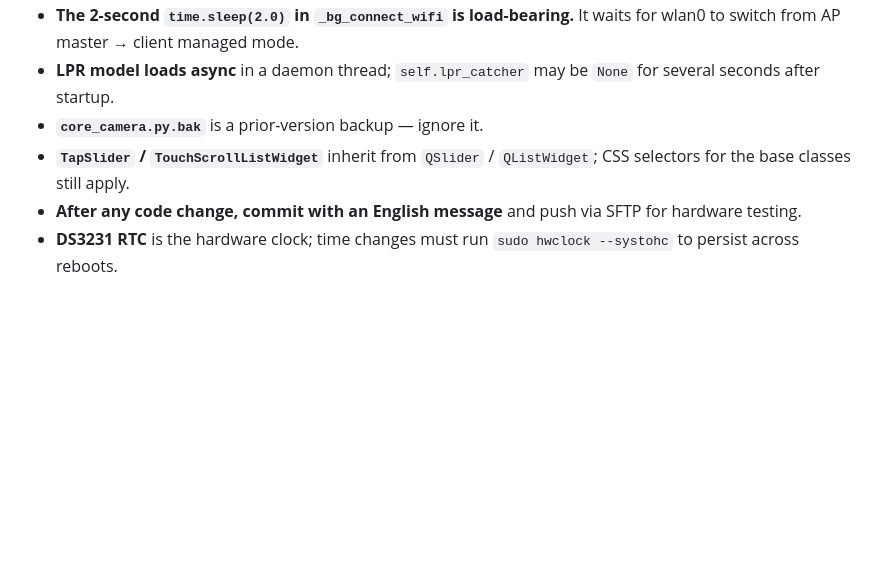
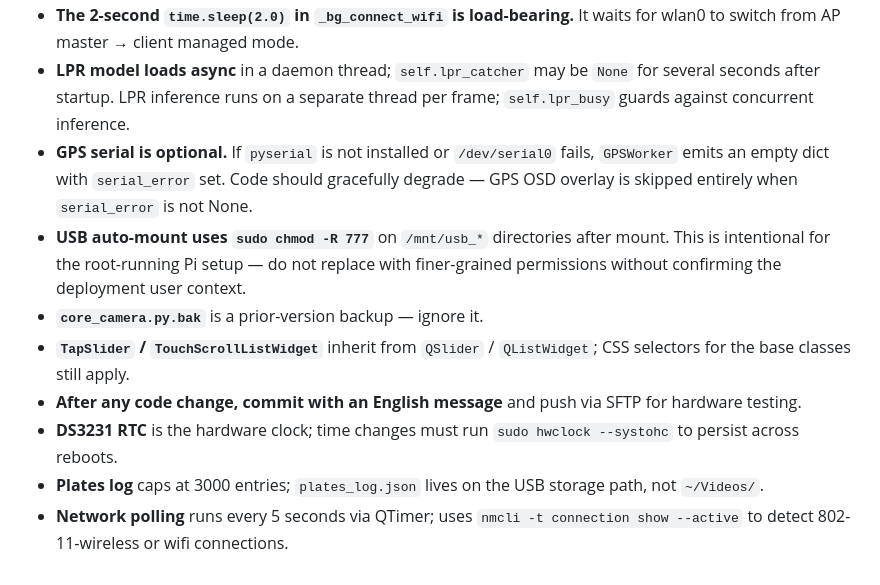
Before and after one commit to ABCDCreeper/PiDashCam, a Markdown page: AGENTS.md, the part around one of its changes. Drawn GitHub-style; blank space fills up the shorter version.

```diff
--- a/AGENTS.md
+++ b/AGENTS.md
@@ -94,6 +104,10 @@ Runtime data stored under `~/Videos/`: recordings, `wifi_passwords.json`, `stora
 - **The 2-second `time.sleep(2.0)` in `_bg_connect_wifi` is load-bearing.** It waits for wlan0 to switch from AP master → client managed mode.
-- **LPR model loads async** in a daemon thread; `self.lpr_catcher` may be `None` for several seconds after startup.
+- **LPR model loads async** in a daemon thread; `self.lpr_catcher` may be `None` for several seconds after startup. LPR inference runs on a separate thread per frame; `self.lpr_busy` guards against concurrent inference.
+- **GPS serial is optional.** If `pyserial` is not installed or `/dev/serial0` fails, `GPSWorker` emits an empty dict with `serial_error` set. Code should gracefully degrade — GPS OSD overlay is skipped entirely when `serial_error` is not None.
+- **USB auto-mount uses `sudo chmod -R 777`** on `/mnt/usb_*` directories after mount. This is intentional for the root-running Pi setup — do not replace with finer-grained permissions without confirming the deployment user context.
 - **`core_camera.py.bak`** is a prior-version backup — ignore it.
 - **`TapSlider` / `TouchScrollListWidget`** inherit from `QSlider` / `QListWidget`; CSS selectors for the base classes still apply.
 - **After any code change, commit with an English message** and push via SFTP for hardware testing.
 - **DS3231 RTC** is the hardware clock; time changes must run `sudo hwclock --systohc` to persist across reboots.
+- **Plates log** caps at 3000 entries; `plates_log.json` lives on the USB storage path, not `~/Videos/`.
+- **Network polling** runs every 5 seconds via QTimer; uses `nmcli -t connection show --active` to detect 802-11-wireless or wifi connections.
```
Also changed, not shown: other parts of AGENTS.md (+36 -26 lines).
